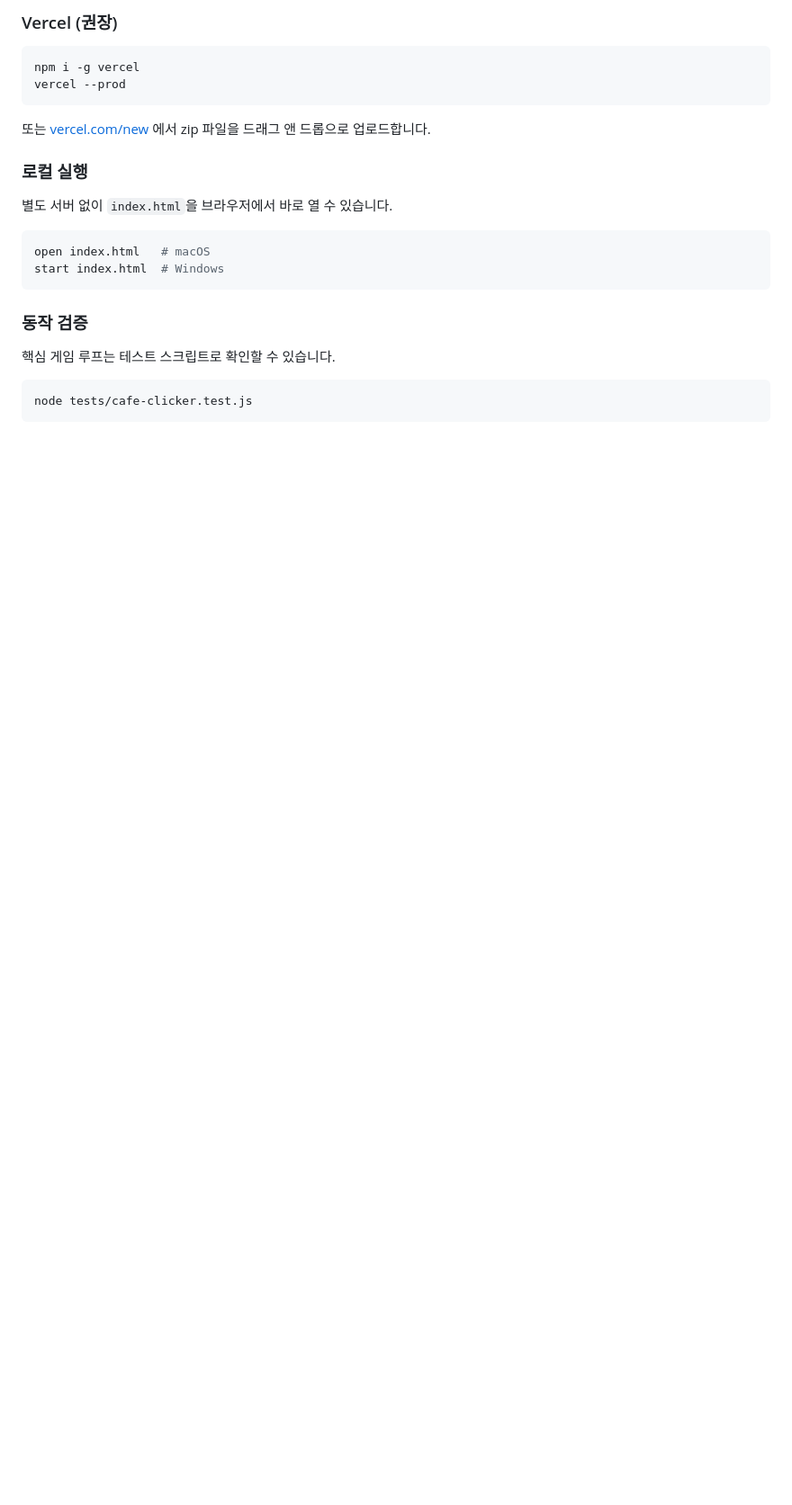
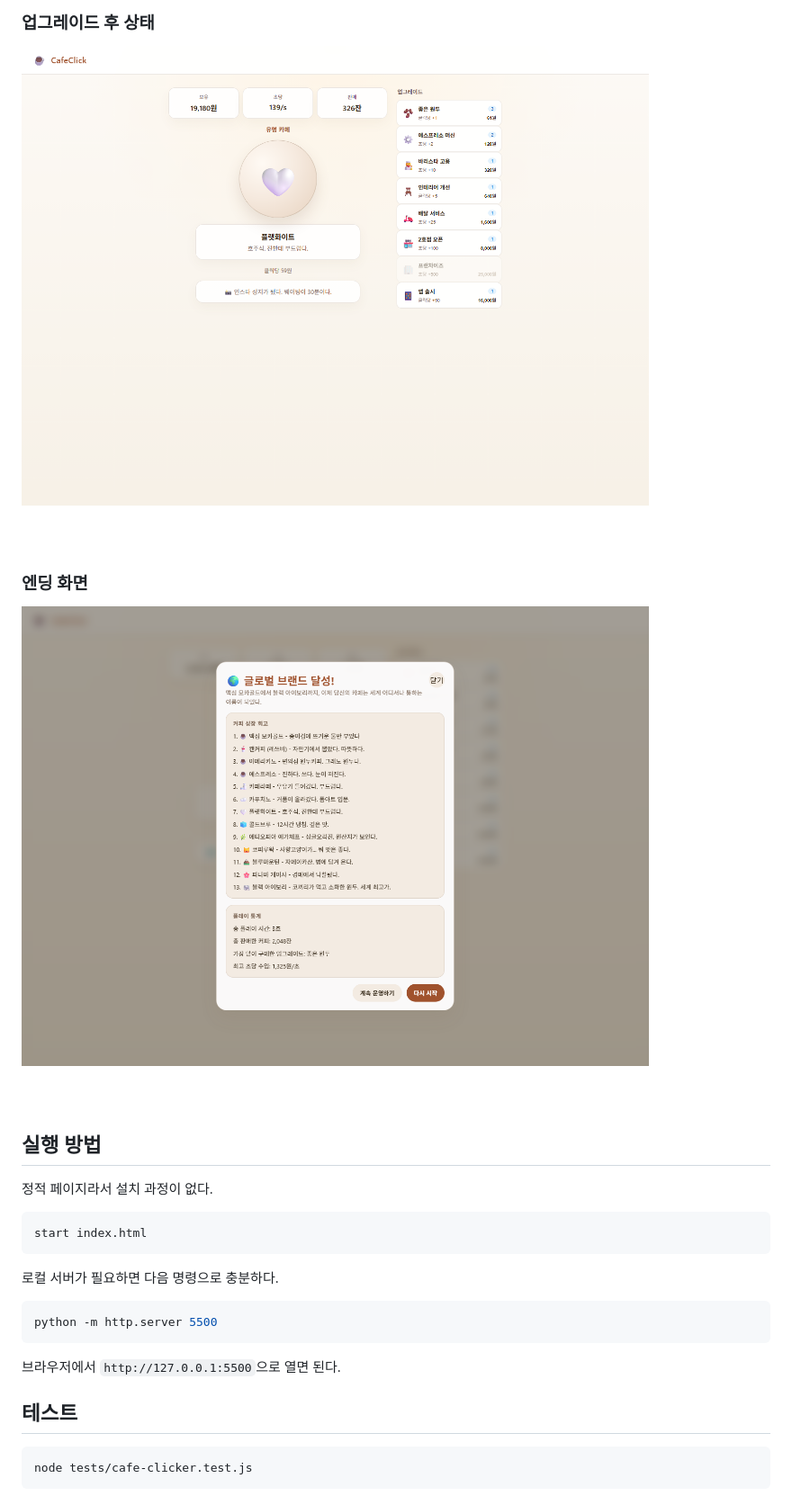
Before and after one commit to yunjae305/CafeClick, a Markdown page: README.md, the part around one of its changes. Shown at 90% size. Rendered like a GitHub page; pictures changed too: docs/screenshots/cafe-ending.png (added), docs/screenshots/cafe-growth.png (added); blank space fills up the shorter version.

````diff
--- a/README.md
+++ b/README.md
@@ -45,25 +38,29 @@
 
-### Vercel (권장)
+### 업그레이드 후 상태
+
+![업그레이드 후 상태](docs/screenshots/cafe-growth.png)
+
+### 엔딩 화면
+
+![엔딩 화면](docs/screenshots/cafe-ending.png)
+
+## 실행 방법
+
+정적 페이지라서 설치 과정이 없다.
 
 ```bash
-npm i -g vercel
-vercel --prod
+start index.html
 ```
 
-또는 [vercel.com/new](https://vercel.com/new) 에서 zip 파일을 드래그 앤 드롭으로 업로드합니다.
-
-### 로컬 실행
-
-별도 서버 없이 `index.html`을 브라우저에서 바로 열 수 있습니다.
+로컬 서버가 필요하면 다음 명령으로 충분하다.
 
 ```bash
-open index.html   # macOS
-start index.html  # Windows
+python -m http.server 5500
 ```
 
-### 동작 검증
+브라우저에서 `http://127.0.0.1:5500`으로 열면 된다.
 
-핵심 게임 루프는 테스트 스크립트로 확인할 수 있습니다.
+## 테스트
 
 ```bash
 node tests/cafe-clicker.test.js
````
Also changed, not shown: other parts of README.md (+47 -42 lines), docs/screenshots/cafe-start.png (added), 2 other files.
